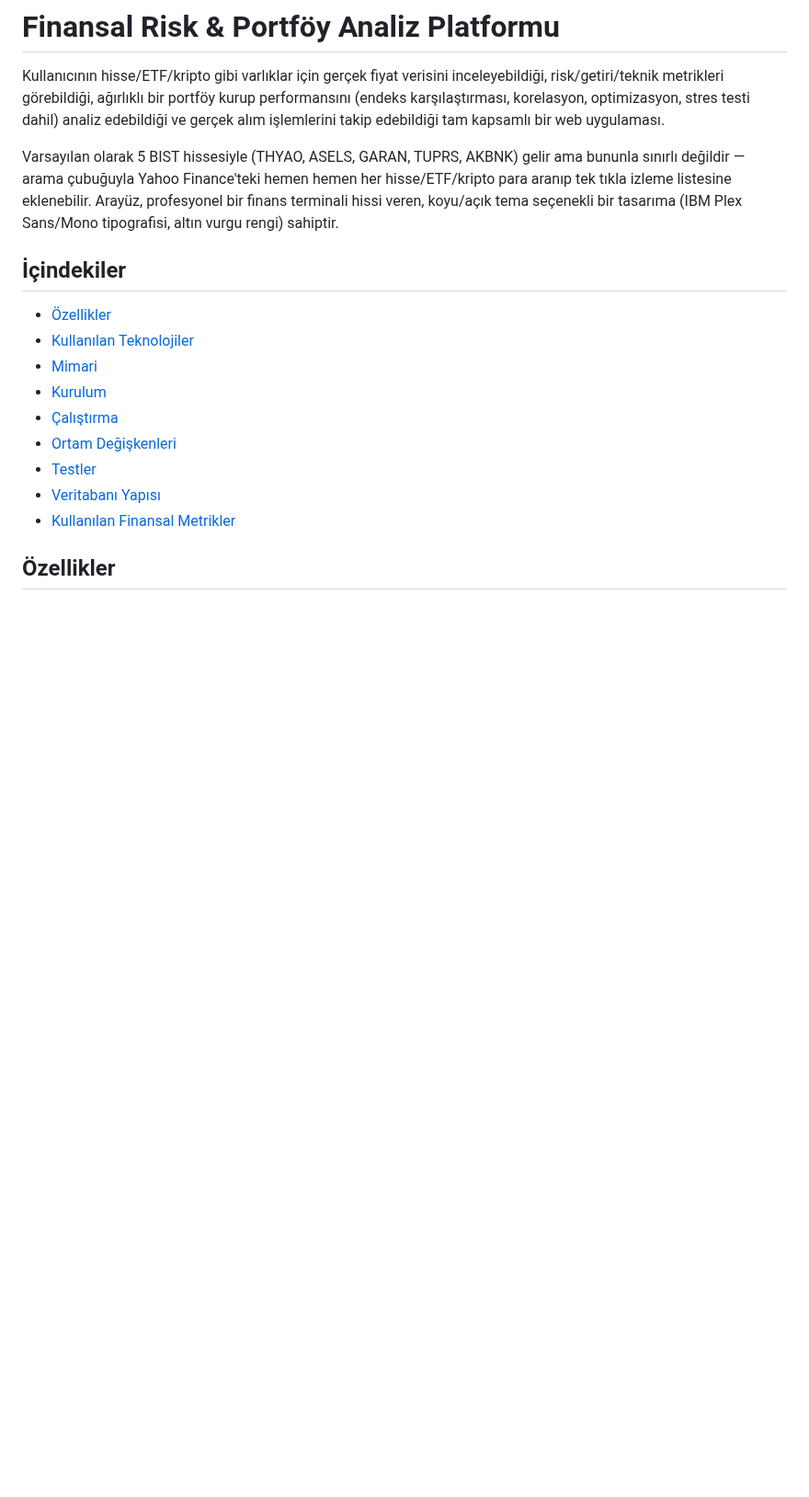
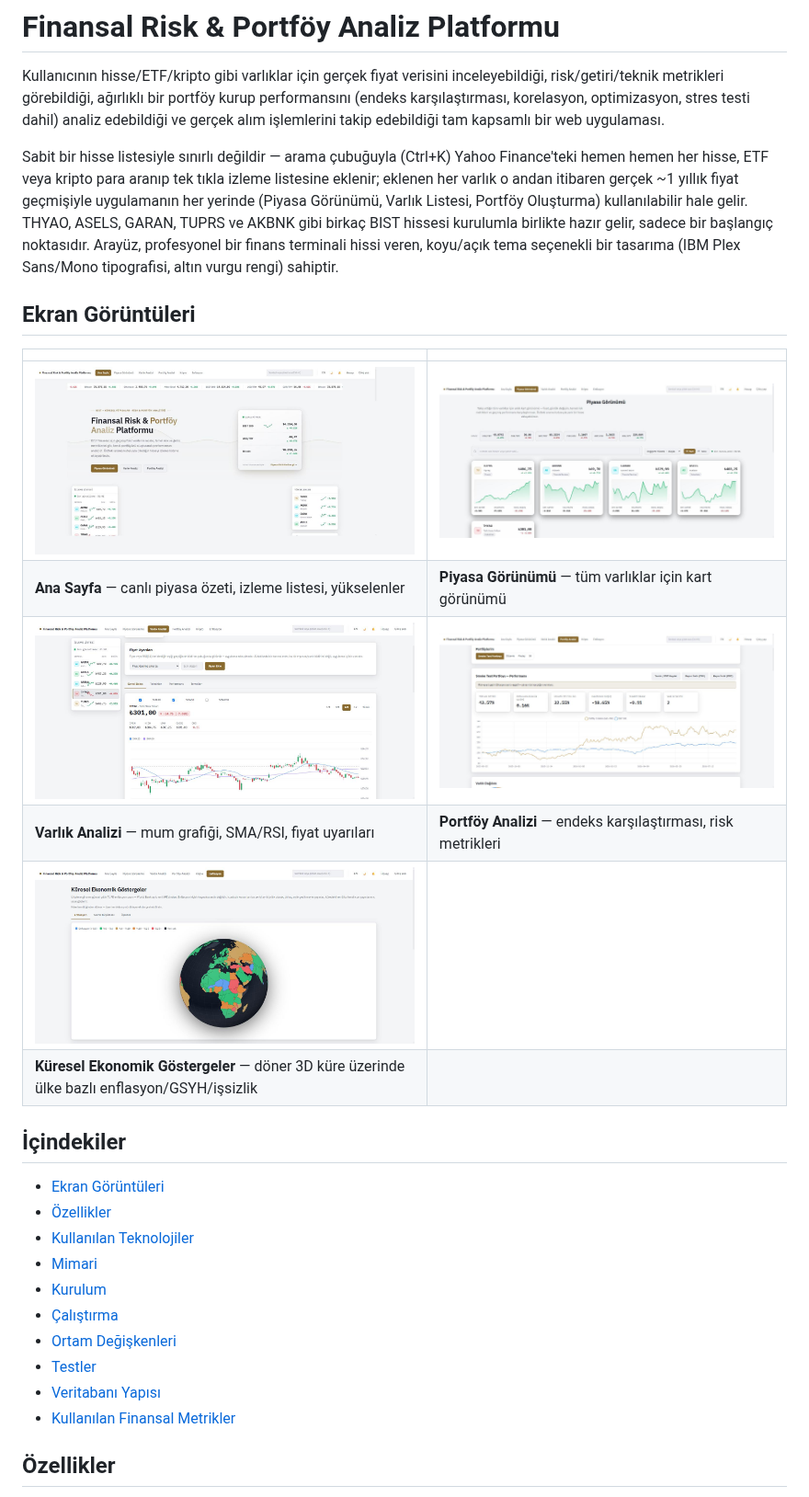
Before and after one commit to emreeozmen/portfolio-analyzer, a Markdown page: README.md, the part around the change. Shown at 92% size. Drawn GitHub-style; pictures changed too: screenshots/asset-detail.jpg (added), screenshots/home.jpg (added), screenshots/inflation-map.jpg (added); blank space fills up the shorter version.

Commit message:
README: add screenshots, reframe asset universe as unrestricted
Adds real app screenshots (home, market, asset detail, portfolio
analysis, inflation globe) and rewrites the intro to lead with the
dynamic, search-any-symbol asset universe instead of the fixed 5-ticker
seed list, which is now framed as just a starting point.

```diff
--- a/README.md
+++ b/README.md
@@ -6,15 +6,30 @@ portföy kurup performansını (endeks karşılaştırması, korelasyon, optimiz
 stres testi dahil) analiz edebildiği ve gerçek alım işlemlerini takip
 edebildiği tam kapsamlı bir web uygulaması.
 
-Varsayılan olarak 5 BIST hissesiyle (THYAO, ASELS, GARAN, TUPRS, AKBNK) gelir
-ama bununla sınırlı değildir — arama çubuğuyla Yahoo Finance'teki hemen hemen
-her hisse/ETF/kripto para aranıp tek tıkla izleme listesine eklenebilir.
-Arayüz, profesyonel bir finans terminali hissi veren, koyu/açık tema
-seçenekli bir tasarıma (IBM Plex Sans/Mono tipografisi, altın vurgu rengi)
-sahiptir.
+Sabit bir hisse listesiyle sınırlı değildir — arama çubuğuyla (Ctrl+K)
+Yahoo Finance'teki hemen hemen her hisse, ETF veya kripto para aranıp tek
+tıkla izleme listesine eklenir; eklenen her varlık o andan itibaren gerçek
+~1 yıllık fiyat geçmişiyle uygulamanın her yerinde (Piyasa Görünümü, Varlık
+Listesi, Portföy Oluşturma) kullanılabilir hale gelir. THYAO, ASELS, GARAN,
+TUPRS ve AKBNK gibi birkaç BIST hissesi kurulumla birlikte hazır gelir,
+sadece bir başlangıç noktasıdır. Arayüz, profesyonel bir finans terminali
+hissi veren, koyu/açık tema seçenekli bir tasarıma (IBM Plex Sans/Mono
+tipografisi, altın vurgu rengi) sahiptir.
+
+## Ekran Görüntüleri
+
+|  |  |
+|---|---|
+| ![Ana Sayfa](screenshots/home.jpg) | ![Piyasa Görünümü](screenshots/market.jpg) |
+| **Ana Sayfa** — canlı piyasa özeti, izleme listesi, yükselenler | **Piyasa Görünümü** — tüm varlıklar için kart görünümü |
+| ![Varlık Analizi](screenshots/asset-detail.jpg) | ![Portföy Analizi](screenshots/portfolio.jpg) |
+| **Varlık Analizi** — mum grafiği, SMA/RSI, fiyat uyarıları | **Portföy Analizi** — endeks karşılaştırması, risk metrikleri |
+| ![Küresel Ekonomik Göstergeler](screenshots/inflation-map.jpg) | |
+| **Küresel Ekonomik Göstergeler** — döner 3D küre üzerinde ülke bazlı enflasyon/GSYH/işsizlik | |
 
 ## İçindekiler
 
+- [Ekran Görüntüleri](#ekran-görüntüleri)
 - [Özellikler](#özellikler)
 - [Kullanılan Teknolojiler](#kullanılan-teknolojiler)
 - [Mimari](#mimari)
```
